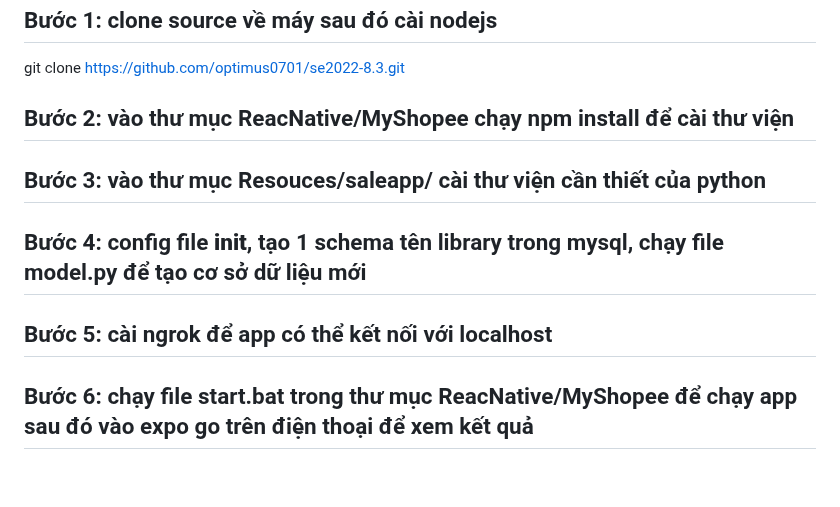
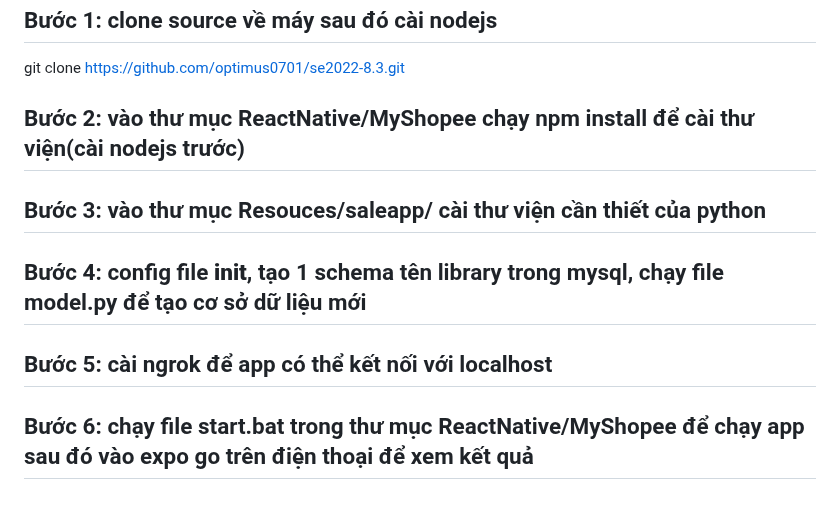
Before and after one commit to optimus0701/se2022-8.3, a Markdown page: README.md, the part around the change. Rendered like a GitHub page.

```diff
--- a/README.md
+++ b/README.md
@@ -161,8 +161,8 @@ Cả Flutter vs React Native điều là các Cross – platform framework đư
 # Các bước cài đặt
 ## Bước 1: clone source về máy sau đó cài nodejs
 git clone https://github.com/optimus0701/se2022-8.3.git
-## Bước 2: vào thư mục ReacNative/MyShopee chạy npm install để cài thư viện
+## Bước 2: vào thư mục ReactNative/MyShopee chạy npm install để cài thư viện(cài nodejs trước)
 ## Bước 3: vào thư mục Resouces/saleapp/ cài thư viện cần thiết của python
 ## Bước 4: config file __init__, tạo 1 schema tên library trong mysql, chạy file model.py để tạo cơ sở dữ liệu mới
 ## Bước 5: cài ngrok để app có thể kết nối với localhost
-## Bước 6: chạy file start.bat trong thư mục ReacNative/MyShopee để chạy app sau đó vào expo go trên điện thoại để xem kết quả
+## Bước 6: chạy file start.bat trong thư mục ReactNative/MyShopee để chạy app sau đó vào expo go trên điện thoại để xem kết quả
```
